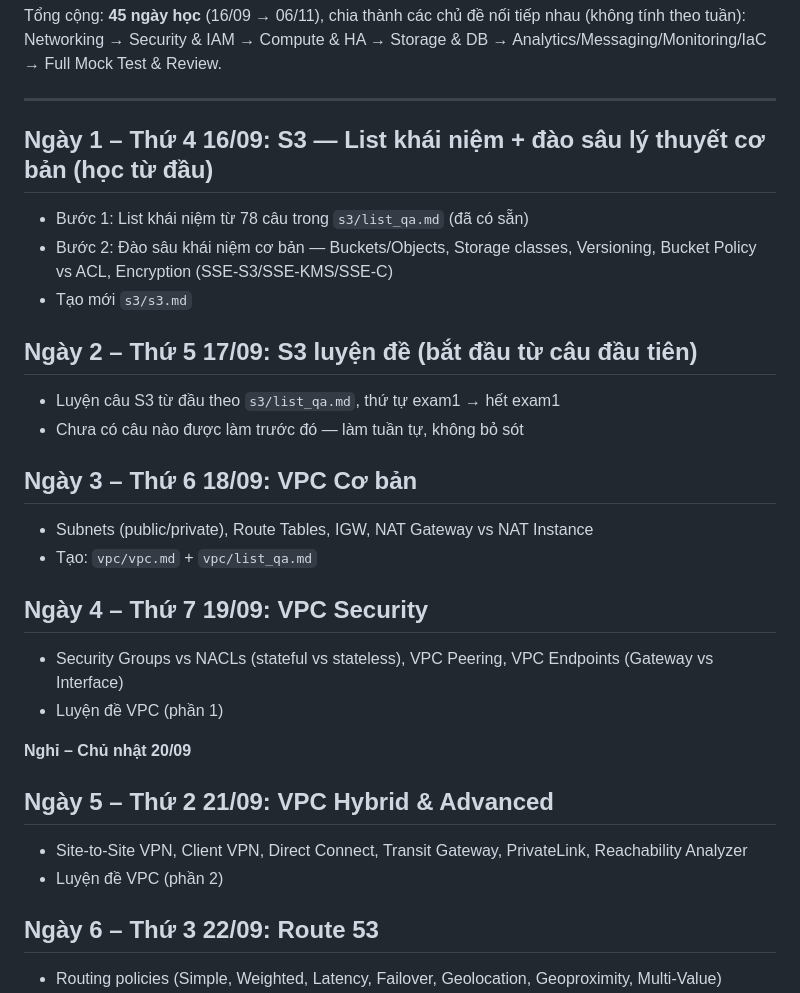
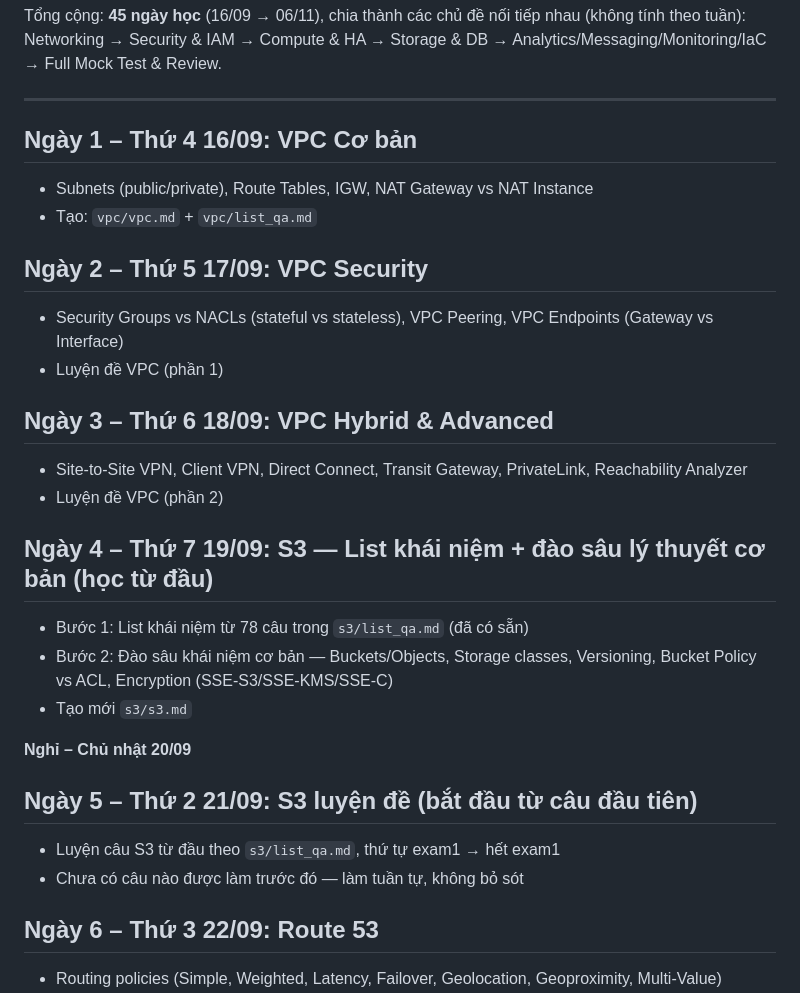
Before and after one commit to thaotm99/AWS, a Markdown page: solution-architect-aws/STUDY_PLAN.md, the part around the change. Drawn GitHub-style.

Commit message:
learn aws

```diff
--- a/solution-architect-aws/STUDY_PLAN.md
+++ b/solution-architect-aws/STUDY_PLAN.md
@@ -15,29 +15,29 @@ Tổng cộng: **45 ngày học** (16/09 → 06/11), chia thành các chủ đ
 
 ---
 
-## Ngày 1 – Thứ 4 16/09: S3 — List khái niệm + đào sâu lý thuyết cơ bản (học từ đầu)
+## Ngày 1 – Thứ 4 16/09: VPC Cơ bản
+- Subnets (public/private), Route Tables, IGW, NAT Gateway vs NAT Instance
+- Tạo: `vpc/vpc.md` + `vpc/list_qa.md`
+
+## Ngày 2 – Thứ 5 17/09: VPC Security
+- Security Groups vs NACLs (stateful vs stateless), VPC Peering, VPC Endpoints (Gateway vs Interface)
+- Luyện đề VPC (phần 1)
+
+## Ngày 3 – Thứ 6 18/09: VPC Hybrid & Advanced
+- Site-to-Site VPN, Client VPN, Direct Connect, Transit Gateway, PrivateLink, Reachability Analyzer
+- Luyện đề VPC (phần 2)
+
+## Ngày 4 – Thứ 7 19/09: S3 — List khái niệm + đào sâu lý thuyết cơ bản (học từ đầu)
 - Bước 1: List khái niệm từ 78 câu trong `s3/list_qa.md` (đã có sẵn)
 - Bước 2: Đào sâu khái niệm cơ bản — Buckets/Objects, Storage classes, Versioning,
   Bucket Policy vs ACL, Encryption (SSE-S3/SSE-KMS/SSE-C)
 - Tạo mới `s3/s3.md`
 
-## Ngày 2 – Thứ 5 17/09: S3 luyện đề (bắt đầu từ câu đầu tiên)
+**Nghỉ – Chủ nhật 20/09**
+
+## Ngày 5 – Thứ 2 21/09: S3 luyện đề (bắt đầu từ câu đầu tiên)
 - Luyện câu S3 từ đầu theo `s3/list_qa.md`, thứ tự exam1 → hết exam1
 - Chưa có câu nào được làm trước đó — làm tuần tự, không bỏ sót
-
-## Ngày 3 – Thứ 6 18/09: VPC Cơ bản
-- Subnets (public/private), Route Tables, IGW, NAT Gateway vs NAT Instance
-- Tạo: `vpc/vpc.md` + `vpc/list_qa.md`
-
-## Ngày 4 – Thứ 7 19/09: VPC Security
-- Security Groups vs NACLs (stateful vs stateless), VPC Peering, VPC Endpoints (Gateway vs Interface)
-- Luyện đề VPC (phần 1)
-
-**Nghỉ – Chủ nhật 20/09**
-
-## Ngày 5 – Thứ 2 21/09: VPC Hybrid & Advanced
-- Site-to-Site VPN, Client VPN, Direct Connect, Transit Gateway, PrivateLink, Reachability Analyzer
-- Luyện đề VPC (phần 2)
 
 ## Ngày 6 – Thứ 3 22/09: Route 53
 - Routing policies (Simple, Weighted, Latency, Failover, Geolocation, Geoproximity, Multi-Value)
```
Also changed, not shown: solution-architect-aws/overview.md (+2 -2 lines).
